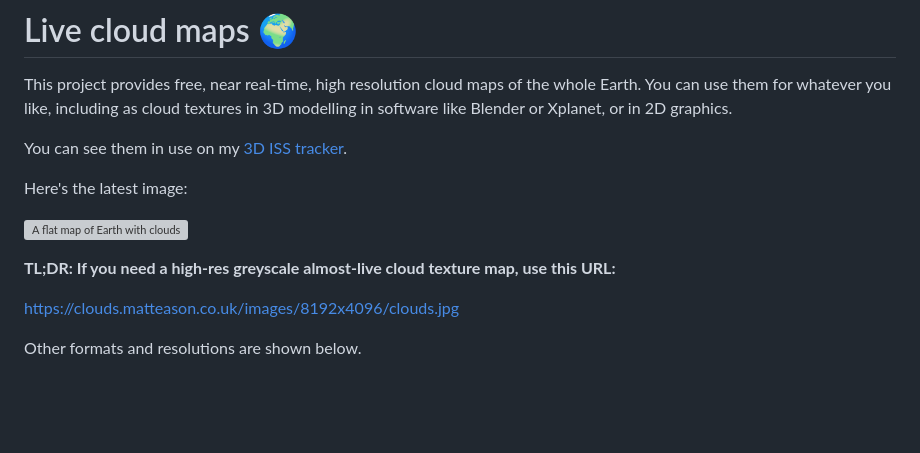
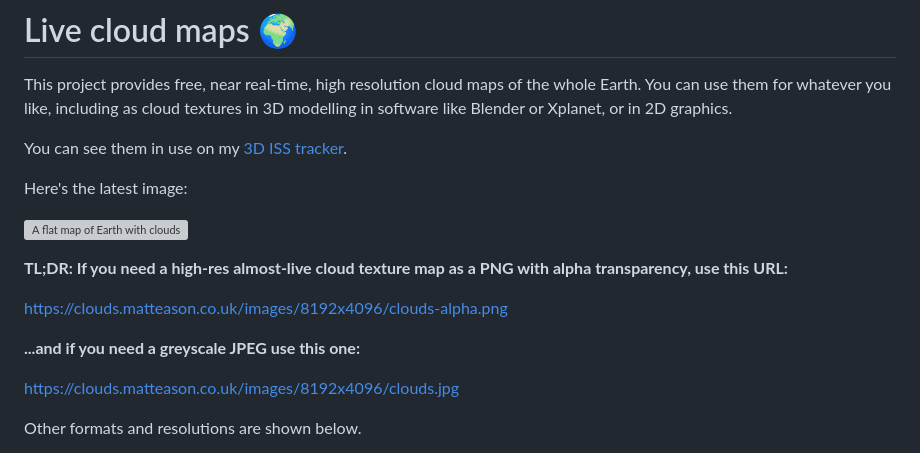
Before and after one commit to matteason/live-cloud-maps, a Markdown page: README.md, the part around the change. Rendered like a GitHub page; blank space fills up the shorter version; grey boxes are pictures that could not be loaded.

Commit message:
Add alpha PNG url to tldr at top

```diff
--- a/README.md
+++ b/README.md
@@ -8,7 +8,11 @@ Here's the latest image:
 
 ![A flat map of Earth with clouds](https://clouds.matteason.co.uk/images/1024x512/earth.jpg)
 
-**TL;DR: If you need a high-res greyscale almost-live cloud texture map, use this URL:**
+**TL;DR: If you need a high-res almost-live cloud texture map as a PNG with alpha transparency, use this URL:**
+
+[https://clouds.matteason.co.uk/images/8192x4096/clouds-alpha.png](https://clouds.matteason.co.uk/images/8192x4096/clouds-alpha.png)
+
+**...and if you need a greyscale JPEG use this one:**
 
 [https://clouds.matteason.co.uk/images/8192x4096/clouds.jpg](https://clouds.matteason.co.uk/images/8192x4096/clouds.jpg)
 
```
